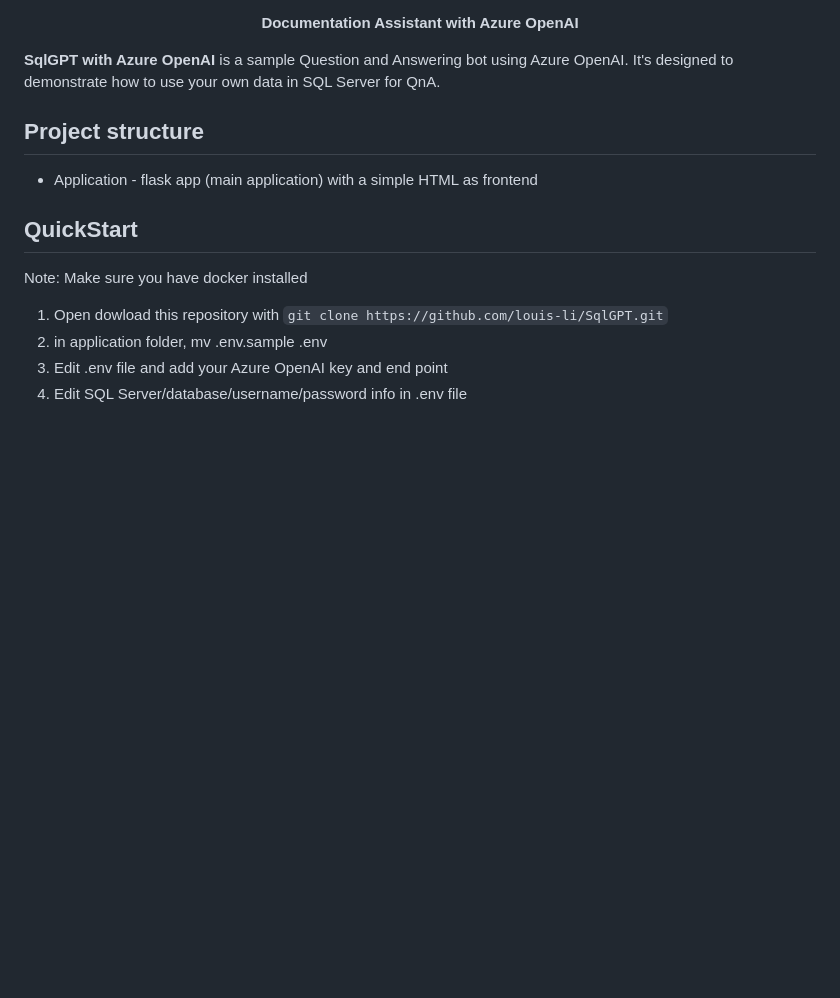
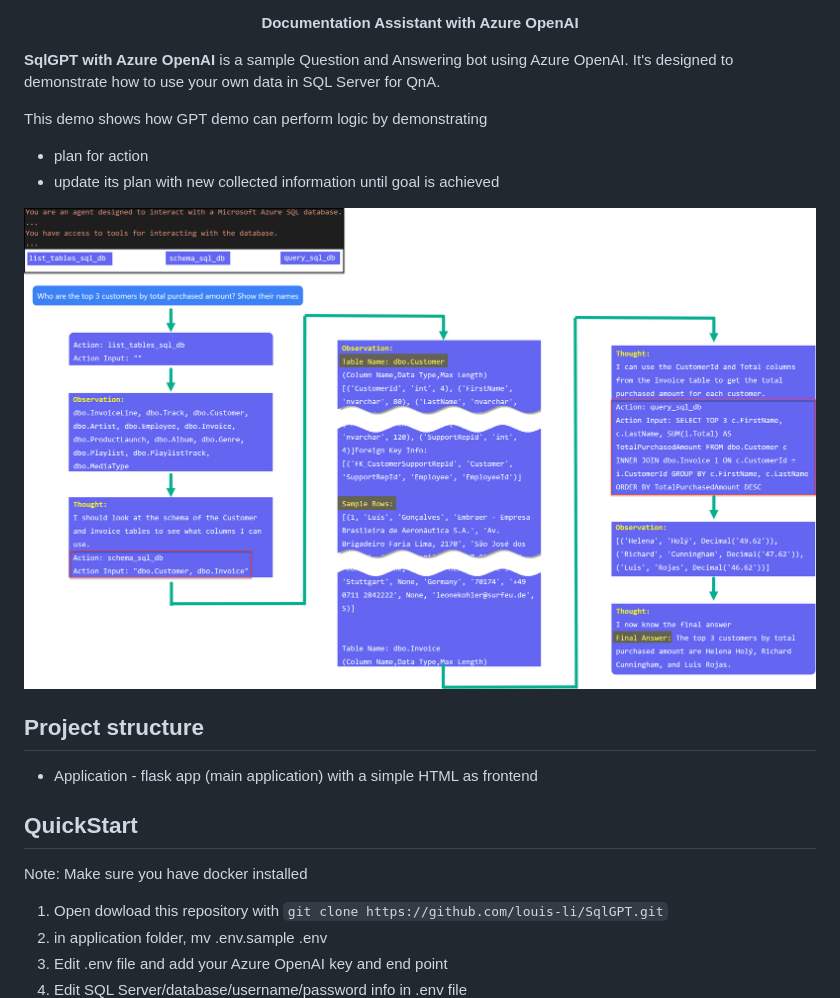
Before and after one commit to louis-li/SqlGPT, a Markdown page: README.md, the part around the change. Rendered like a GitHub page; pictures changed too: asset/SqlSever_ThoughtProcess.jpg (added); blank space fills up the shorter version.

Commit message:
added demo flow

```diff
--- a/README.md
+++ b/README.md
@@ -9,6 +9,11 @@
 <p align="left">
   <strong>SqlGPT with Azure OpenAI</strong> is a sample Question and Answering bot using Azure OpenAI. It's designed to demonstrate how to use your own data in SQL Server for QnA.
 
+  This demo shows how GPT demo can perform logic by demonstrating
+  - plan for action
+  - update its plan with new collected information until goal is achieved
+
+  ![SqlServer_ThoughtProcess.jpg](asset/SqlSever_ThoughtProcess.jpg)
 </p>
 
 
```
